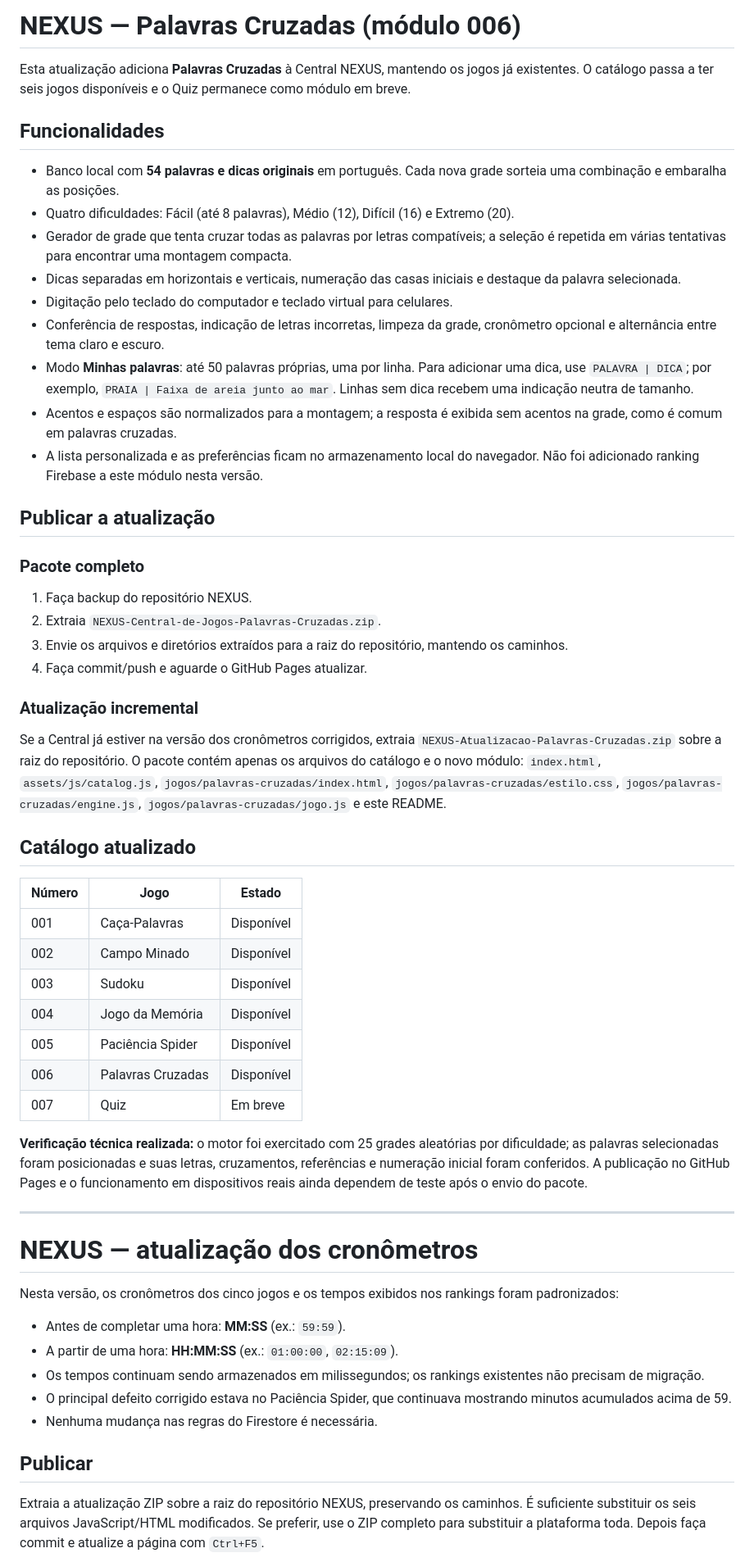
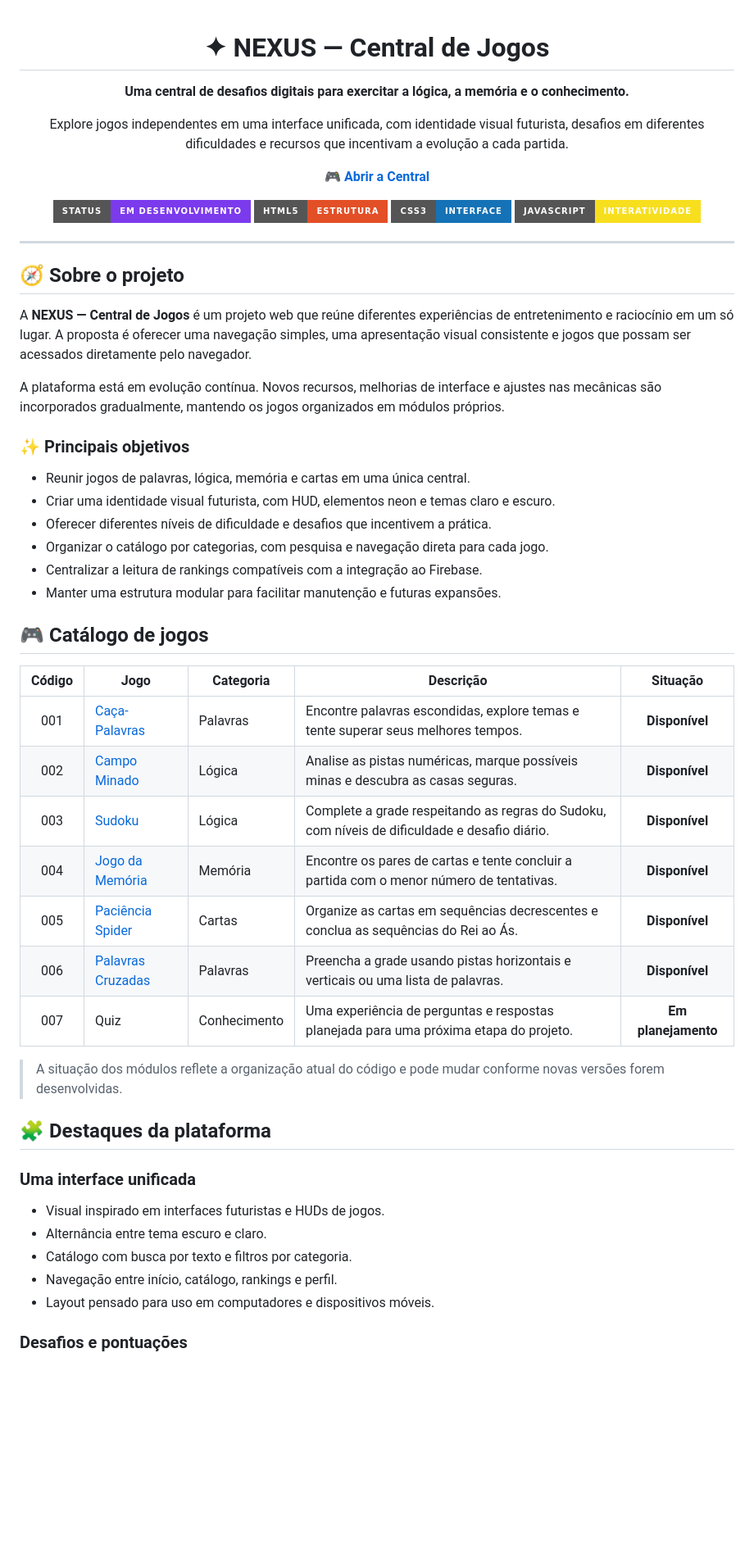
Before and after one commit to FelipusA96/NEXUS-Central-de-Jogos, a Markdown page: README.md, the part around one of its changes. Shown at 82% size. Drawn GitHub-style; badges without logos; blank space fills up the shorter version.

```diff
--- a/README.md
+++ b/README.md
@@ -1,58 +1,60 @@
-# NEXUS — Palavras Cruzadas (módulo 006)
+<div align="center">
 
-Esta atualização adiciona **Palavras Cruzadas** à Central NEXUS, mantendo os jogos já existentes. O catálogo passa a ter seis jogos disponíveis e o Quiz permanece como módulo em breve.
+# ✦ NEXUS — Central de Jogos
 
-## Funcionalidades
+**Uma central de desafios digitais para exercitar a lógica, a memória e o conhecimento.**
 
-- Banco local com **54 palavras e dicas originais** em português. Cada nova grade sorteia uma combinação e embaralha as posições.
-- Quatro dificuldades: Fácil (até 8 palavras), Médio (12), Difícil (16) e Extremo (20).
-- Gerador de grade que tenta cruzar todas as palavras por letras compatíveis; a seleção é repetida em várias tentativas para encontrar uma montagem compacta.
-- Dicas separadas em horizontais e verticais, numeração das casas iniciais e destaque da palavra selecionada.
-- Digitação pelo teclado do computador e teclado virtual para celulares.
-- Conferência de respostas, indicação de letras incorretas, limpeza da grade, cronômetro opcional e alternância entre tema claro e escuro.
-- Modo **Minhas palavras**: até 50 palavras próprias, uma por linha. Para adicionar uma dica, use `PALAVRA | DICA`; por exemplo, `PRAIA | Faixa de areia junto ao mar`. Linhas sem dica recebem uma indicação neutra de tamanho.
-- Acentos e espaços são normalizados para a montagem; a resposta é exibida sem acentos na grade, como é comum em palavras cruzadas.
-- A lista personalizada e as preferências ficam no armazenamento local do navegador. Não foi adicionado ranking Firebase a este módulo nesta versão.
+Explore jogos independentes em uma interface unificada, com identidade visual futurista, desafios em diferentes dificuldades e recursos que incentivam a evolução a cada partida.
 
-## Publicar a atualização
+[**🎮 Abrir a Central**](https://felipusa96.github.io/NEXUS-Central-de-Jogos/)
 
-### Pacote completo
+![Status do projeto](https://img.shields.io/badge/status-em%20desenvolvimento-7c3aed?style=for-the-badge)
+![HTML5](https://img.shields.io/badge/HTML5-estrutura-e34f26?style=for-the-badge&logo=html5&logoColor=white)
+![CSS3](https://img.shields.io/badge/CSS3-interface-1572b6?style=for-the-badge&logo=css3&logoColor=white)
+![JavaScript](https://img.shields.io/badge/JavaScript-interatividade-f7df1e?style=for-the-badge&logo=javascript&logoColor=111111)
 
-1. Faça backup do repositório NEXUS.
-2. Extraia `NEXUS-Central-de-Jogos-Palavras-Cruzadas.zip`.
-3. Envie os arquivos e diretórios extraídos para a raiz do repositório, mantendo os caminhos.
-4. Faça commit/push e aguarde o GitHub Pages atualizar.
-
-### Atualização incremental
-
-Se a Central já estiver na versão dos cronômetros corrigidos, extraia `NEXUS-Atualizacao-Palavras-Cruzadas.zip` sobre a raiz do repositório. O pacote contém apenas os arquivos do catálogo e o novo módulo: `index.html`, `assets/js/catalog.js`, `jogos/palavras-cruzadas/index.html`, `jogos/palavras-cruzadas/estilo.css`, `jogos/palavras-cruzadas/engine.js`, `jogos/palavras-cruzadas/jogo.js` e este README.
-
-## Catálogo atualizado
-
-| Número | Jogo | Estado |
-| --- | --- | --- |
-| 001 | Caça-Palavras | Disponível |
-| 002 | Campo Minado | Disponível |
-| 003 | Sudoku | Disponível |
-| 004 | Jogo da Memória | Disponível |
-| 005 | Paciência Spider | Disponível |
-| 006 | Palavras Cruzadas | Disponível |
-| 007 | Quiz | Em breve |
-
-**Verificação técnica realizada:** o motor foi exercitado com 25 grades aleatórias por dificuldade; as palavras selecionadas foram posicionadas e suas letras, cruzamentos, referências e numeração inicial foram conferidos. A publicação no GitHub Pages e o funcionamento em dispositivos reais ainda dependem de teste após o envio do pacote.
+</div>
 
 ---
 
-# NEXUS — atualização dos cronômetros
+## 🧭 Sobre o projeto
 
-Nesta versão, os cronômetros dos cinco jogos e os tempos exibidos nos rankings foram padronizados:
+A **NEXUS — Central de Jogos** é um projeto web que reúne diferentes experiências de entretenimento e raciocínio em um só lugar. A proposta é oferecer uma navegação simples, uma apresentação visual consistente e jogos que possam ser acessados diretamente pelo navegador.
 
-- Antes de completar uma hora: **MM:SS** (ex.: `59:59`).
-- A partir de uma hora: **HH:MM:SS** (ex.: `01:00:00`, `02:15:09`).
-- Os tempos continuam sendo armazenados em milissegundos; os rankings existentes não precisam de migração.
-- O principal defeito corrigido estava no Paciência Spider, que continuava mostrando minutos acumulados acima de 59.
-- Nenhuma mudança nas regras do Firestore é necessária.
+A plataforma está em evolução contínua. Novos recursos, melhorias de interface e ajustes nas mecânicas são incorporados gradualmente, mantendo os jogos organizados em módulos próprios.
 
-## Publicar
+### ✨ Principais objetivos
 
-Extraia a atualização ZIP sobre a raiz do repositório NEXUS, preservando os caminhos. É suficiente substituir os seis arquivos JavaScript/HTML modificados. Se preferir, use o ZIP completo para substituir a plataforma toda. Depois faça commit e atualize a página com `Ctrl+F5`.
+- Reunir jogos de palavras, lógica, memória e cartas em uma única central.
+- Criar uma identidade visual futurista, com HUD, elementos neon e temas claro e escuro.
+- Oferecer diferentes níveis de dificuldade e desafios que incentivem a prática.
+- Organizar o catálogo por categorias, com pesquisa e navegação direta para cada jogo.
+- Centralizar a leitura de rankings compatíveis com a integração ao Firebase.
+- Manter uma estrutura modular para facilitar manutenção e futuras expansões.
+
+## 🎮 Catálogo de jogos
+
+| Código | Jogo | Categoria | Descrição | Situação |
+|:---:|---|---|---|:---:|
+| 001 | [Caça-Palavras](./jogos/caca-palavras/) | Palavras | Encontre palavras escondidas, explore temas e tente superar seus melhores tempos. | **Disponível** |
+| 002 | [Campo Minado](./jogos/campo-minado/) | Lógica | Analise as pistas numéricas, marque possíveis minas e descubra as casas seguras. | **Disponível** |
+| 003 | [Sudoku](./jogos/sudoku/) | Lógica | Complete a grade respeitando as regras do Sudoku, com níveis de dificuldade e desafio diário. | **Disponível** |
+| 004 | [Jogo da Memória](./jogos/memoria/) | Memória | Encontre os pares de cartas e tente concluir a partida com o menor número de tentativas. | **Disponível** |
+| 005 | [Paciência Spider](./jogos/paciencia-spider/) | Cartas | Organize as cartas em sequências decrescentes e conclua as sequências do Rei ao Ás. | **Disponível** |
+| 006 | [Palavras Cruzadas](./jogos/palavras-cruzadas/) | Palavras | Preencha a grade usando pistas horizontais e verticais ou uma lista de palavras. | **Disponível** |
+| 007 | Quiz | Conhecimento | Uma experiência de perguntas e respostas planejada para uma próxima etapa do projeto. | **Em planejamento** |
+
+> A situação dos módulos reflete a organização atual do código e pode mudar conforme novas versões forem desenvolvidas.
+
+## 🧩 Destaques da plataforma
+
+### Uma interface unificada
+
+- Visual inspirado em interfaces futuristas e HUDs de jogos.
+- Alternância entre tema escuro e claro.
+- Catálogo com busca por texto e filtros por categoria.
+- Navegação entre início, catálogo, rankings e perfil.
+- Layout pensado para uso em computadores e dispositivos móveis.
+
+### Desafios e pontuações
+
```
Also changed, not shown: other parts of README.md (+145 -103 lines).
